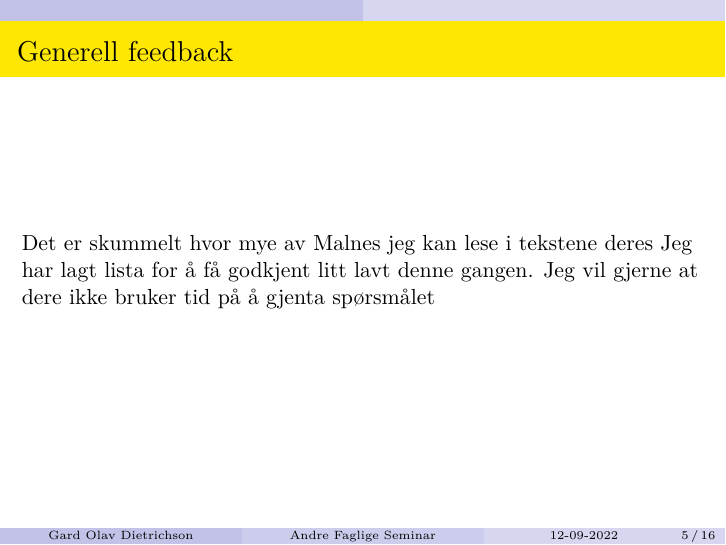
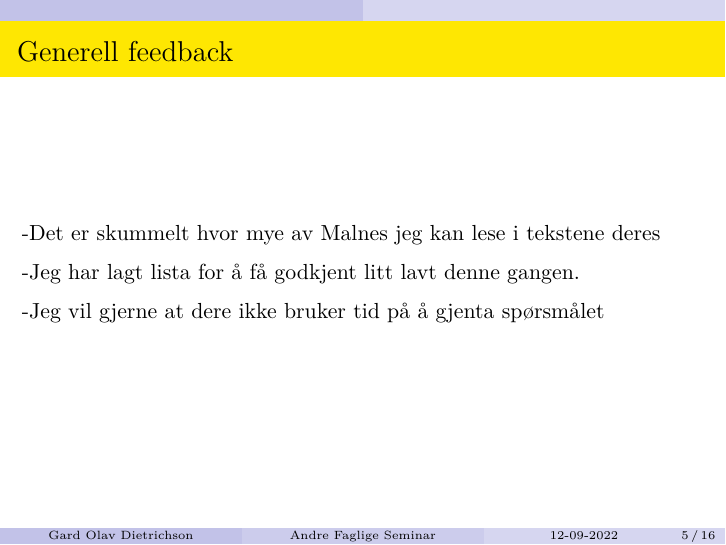
Before and after one commit to Garddi/STV1010H22SeminarLederRessurser, an R Markdown document (TredjeGang/TredjePrespdf.Rmd): page 5 of 16. The pictures show the output file TredjeGang/TredjePrespdf.pdf that the author committed with the source.

Commit message:
the bullet points were weird

```diff
--- a/TredjeGang/TredjePrespdf.Rmd
+++ b/TredjeGang/TredjePrespdf.Rmd
@@ -33,11 +33,11 @@ Med valgdeltakelse menes andel av velgerne som avgir stemme ved valg. Du skal ku
 
 ## Generell feedback
 
-Det er skummelt hvor mye av Malnes jeg kan lese i tekstene deres
-<br> <br>
-Jeg har lagt lista for å få godkjent litt lavt denne gangen.
-<br> <br>
-Jeg vil gjerne at dere ikke bruker tid på å gjenta spørsmålet
+-Det er skummelt hvor mye av Malnes jeg kan lese i tekstene deres
+
+-Jeg har lagt lista for å få godkjent litt lavt denne gangen.
+
+-Jeg vil gjerne at dere ikke bruker tid på å gjenta spørsmålet
 
 ## Generell feedback
 
```
Also changed, not shown: TredjeGang/TredjePrespdf.pdf.
